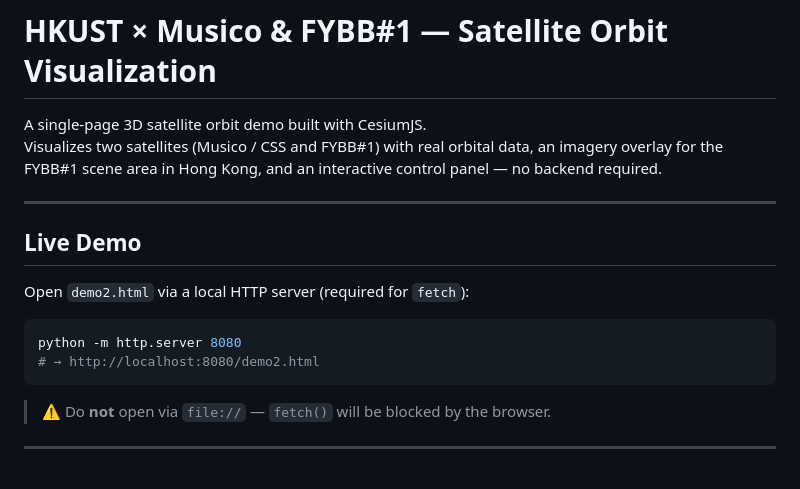
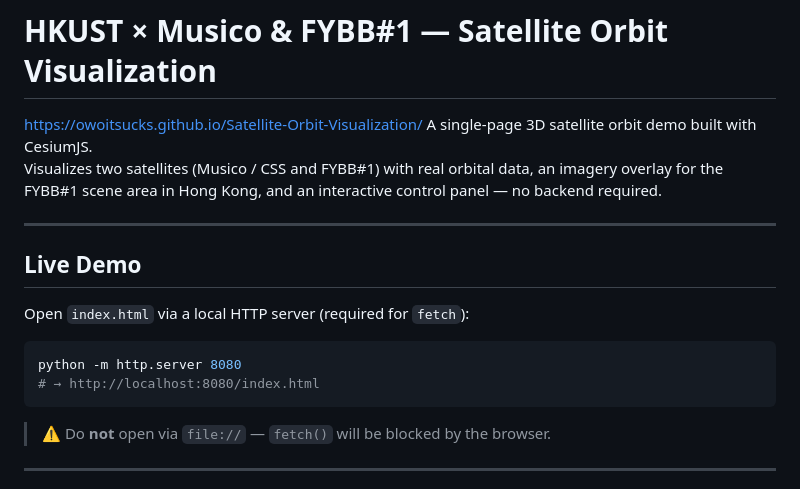
Before and after one commit to OwOItSucks/Satellite-Orbit-Visualization, a Markdown page: README.md, the part around the change. Rendered like a GitHub page.

````diff
--- a/README.md
+++ b/README.md
@@ -1,5 +1,7 @@
 # HKUST × Musico & FYBB#1 — Satellite Orbit Visualization
 
+
+https://owoitsucks.github.io/Satellite-Orbit-Visualization/
 A single-page 3D satellite orbit demo built with CesiumJS.
 Visualizes two satellites (Musico / CSS and FYBB#1) with real orbital data,
 an imagery overlay for the FYBB#1 scene area in Hong Kong, and an interactive
@@ -9,11 +11,11 @@ control panel — no backend required.
 
 ## Live Demo
 
-Open `demo2.html` via a local HTTP server (required for `fetch`):
+Open `index.html` via a local HTTP server (required for `fetch`):
 
 ```bash
 python -m http.server 8080
-# → http://localhost:8080/demo2.html
+# → http://localhost:8080/index.html
 ```
 
 > ⚠️ Do **not** open via `file://` — `fetch()` will be blocked by the browser.
````
